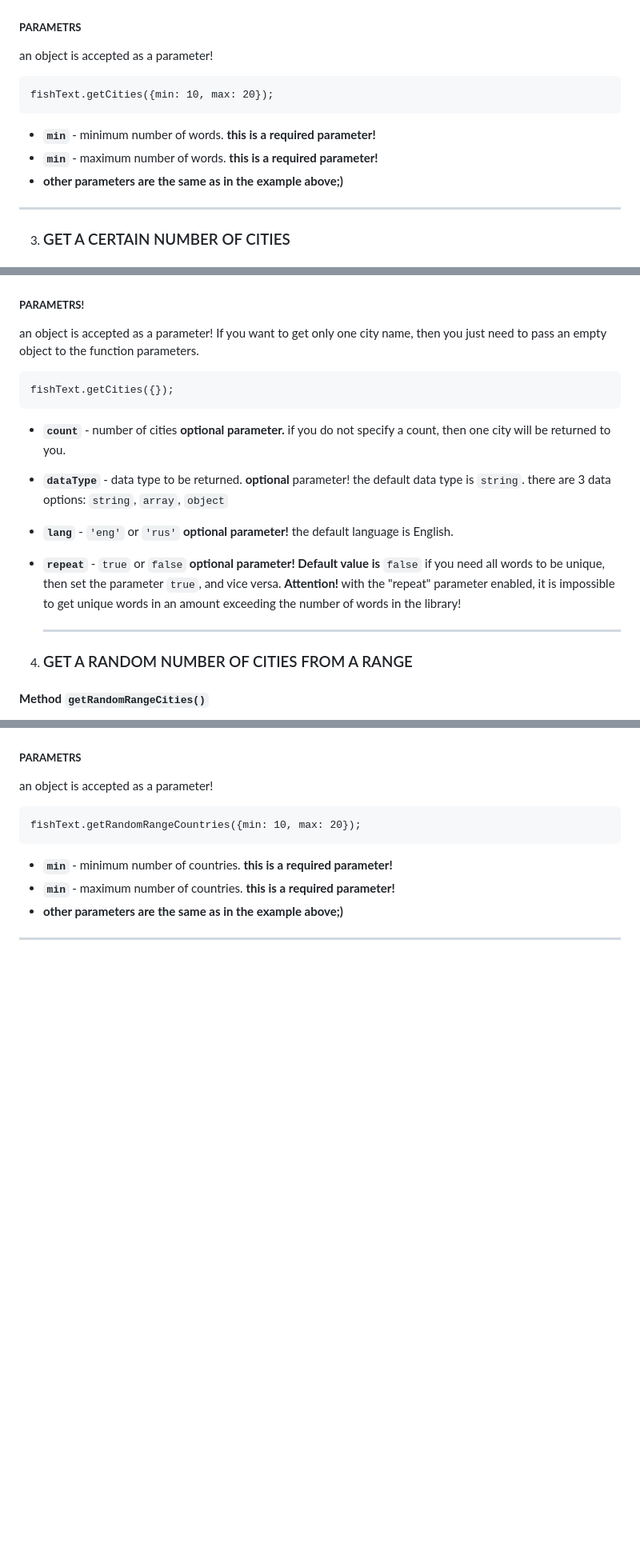
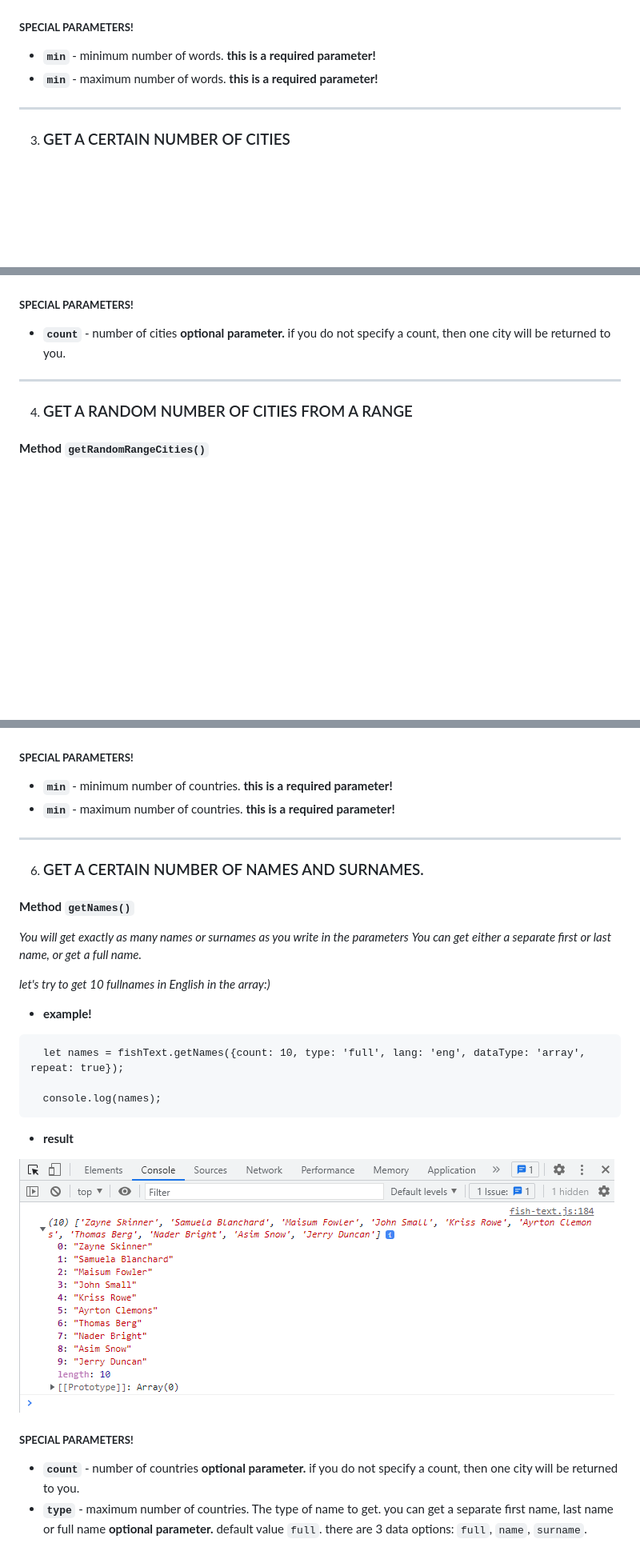
Before and after one commit to AntonOshurek/fish-text, a Markdown page: README.MD, 3 parts joined by grey strips. Shown: that part at 80% size. Rendered like a GitHub page; pictures changed too: readme-images/example--result-getNames.png (added); blank space fills up the shorter version.

Commit message:
add description for getName function

````diff
--- a/README.MD
+++ b/README.MD
@@ -86,16 +101,12 @@ fishText.getWords({});
 
 ![getWords function result](./readme-images/example--result-getRandomRangeWords.png)
 
-##### **PARAMETRS**
-an object is accepted as a parameter!
-```
-fishText.getCities({min: 10, max: 20});
-```
+##### **SPECIAL PARAMETERS!**
+
 * **```min```** - minimum number of words.
   **this is a required parameter!**
 * **```min```** - maximum number of words.
   **this is a required parameter!**
-* **other parameters are the same as in the example above;)**
 
 ***
 
@@ -115,25 +126,12 @@ fishText.getCities({min: 10, max: 20});
 
 ![getCities function result](./readme-images/example--result-getCities.png)
 
-##### **PARAMETRS!**
-an object is accepted as a parameter!
-If you want to get only one city name, then you just need to pass an empty object to the function parameters.
-```
-fishText.getCities({});
-```
+##### **SPECIAL PARAMETERS!**
+
 * **```count```** - number of cities
   **optional parameter.** if you do not specify a count, then one city will be returned to you.
-* **```dataType```** - data type to be returned.
-  **optional** parameter! the default data type is ```string```.
-  there are 3 data options: ```string```, ```array```, ```object```
-* **```lang```** - ```'eng'``` or ```'rus'```
-  **optional parameter!** the default language is English.
-* **```repeat```** - ```true``` or ```false```
-  **optional parameter! Default value is** ```false```
-  if you need all words to be unique, then set the parameter ```true```, and vice versa.
-  **Attention!** with the "repeat" parameter enabled, it is impossible to get unique words in an amount exceeding the number of words in the library!
 
-  ***
+***
 
 4. ### GET A RANDOM NUMBER OF CITIES FROM A RANGE
 
@@ -216,15 +197,37 @@ fishText.getCountries({});
 
 ![getRandomRangeCountries function result](./readme-images/example--result-getRandomRangeCountries.png)
 
-##### **PARAMETRS**
-an object is accepted as a parameter!
-```
-fishText.getRandomRangeCountries({min: 10, max: 20});
-```
+##### **SPECIAL PARAMETERS!**
+
 * **```min```** - minimum number of countries.
   **this is a required parameter!**
 * **```min```** - maximum number of countries.
   **this is a required parameter!**
-* **other parameters are the same as in the example above;)**
 
 ***
+
+6. ### GET A CERTAIN NUMBER OF NAMES AND SURNAMES.
+
+#### **Method ```getNames()```**
+*You will get exactly as many names or surnames as you write in the parameters*
+*You can get either a separate first or last name, or get a full name.*
+
+*let's try to get 10 fullnames in English in the array:)*
+* **example!**
+```
+  let names = fishText.getNames({count: 10, type: 'full', lang: 'eng', dataType: 'array', repeat: true});
+
+  console.log(names);
+```
+* **result**
+
+![getCountries function result](./readme-images/example--result-getNames.png)
+
+##### **SPECIAL PARAMETERS!**
+
+* **```count```** - number of countries
+  **optional parameter.** if you do not specify a count, then one city will be returned to you.
+* **```type```** - maximum number of countries.
+  The type of name to get. you can get a separate first name, last name or full name
+  **optional parameter.** default value ```full```.
+  there are 3 data options: ```full```, ```name```, ```surname```.
````
Also changed, not shown: other parts of README.MD (+37 -39 lines), 1 other file.
